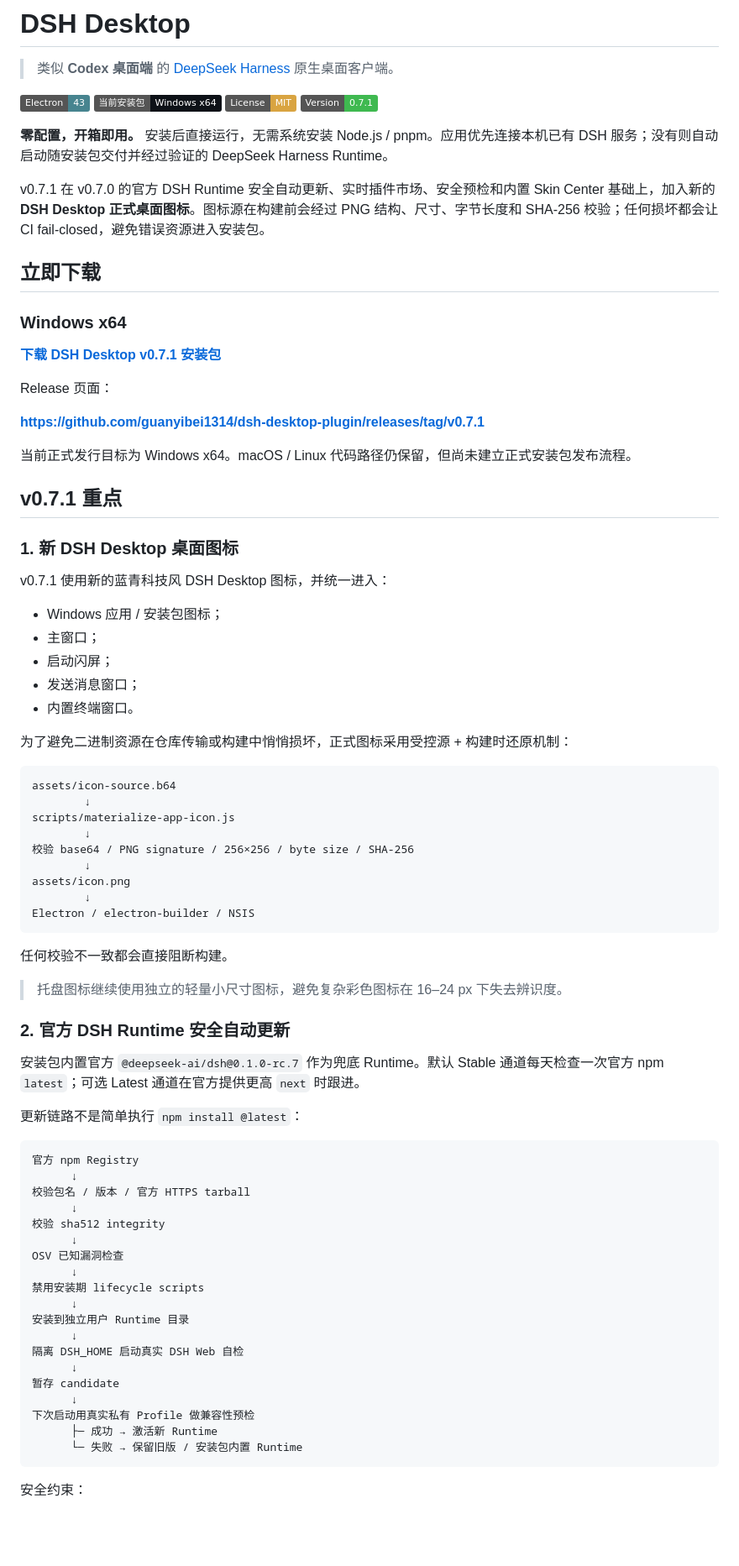
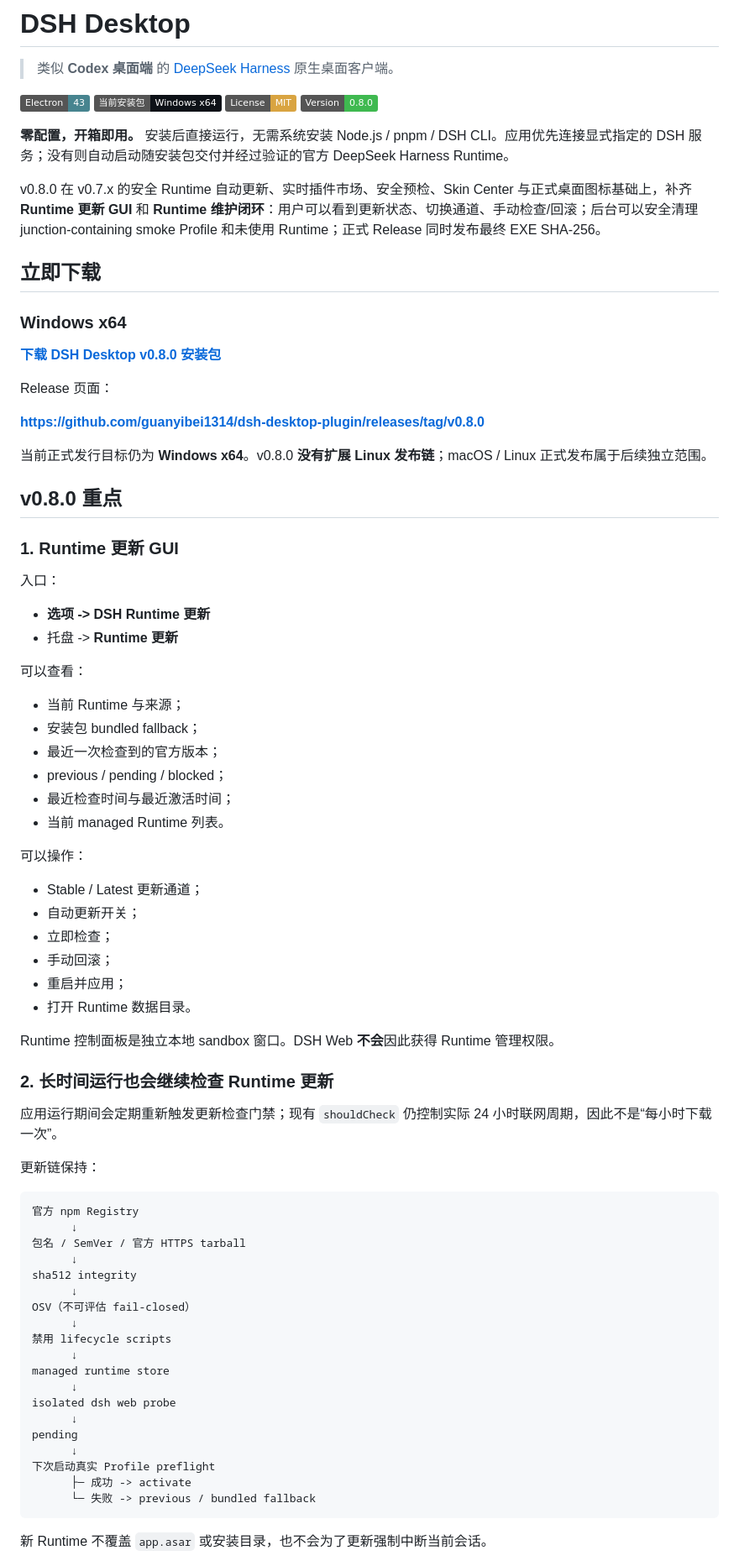
Before and after one commit to guanyibei1314/dsh-desktop-plugin, a Markdown page: README.md, the part around one of its changes. Shown at 84% size. GitHub-like rendering; badges without logos; blank space fills up the shorter version.

````diff
--- a/README.md
+++ b/README.md
@@ -5,81 +5,80 @@
 ![Electron](https://img.shields.io/badge/Electron-43-47848f?logo=electron&logoColor=white)
 ![Platform](https://img.shields.io/badge/当前安装包-Windows_x64-0d1117)
 ![License](https://img.shields.io/badge/License-MIT-d9a441)
-![Version](https://img.shields.io/badge/Version-0.7.1-3fb950)
+![Version](https://img.shields.io/badge/Version-0.8.0-3fb950)
 
-**零配置，开箱即用。** 安装后直接运行，无需系统安装 Node.js / pnpm。应用优先连接本机已有 DSH 服务；没有则自动启动随安装包交付并经过验证的 DeepSeek Harness Runtime。
+**零配置，开箱即用。** 安装后直接运行，无需系统安装 Node.js / pnpm / DSH CLI。应用优先连接显式指定的 DSH 服务；没有则自动启动随安装包交付并经过验证的官方 DeepSeek Harness Runtime。
 
-v0.7.1 在 v0.7.0 的官方 DSH Runtime 安全自动更新、实时插件市场、安全预检和内置 Skin Center 基础上，加入新的 **DSH Desktop 正式桌面图标**。图标源在构建前会经过 PNG 结构、尺寸、字节长度和 SHA-256 校验；任何损坏都会让 CI fail-closed，避免错误资源进入安装包。
+v0.8.0 在 v0.7.x 的安全 Runtime 自动更新、实时插件市场、安全预检、Skin Center 与正式桌面图标基础上，补齐 **Runtime 更新 GUI** 和 **Runtime 维护闭环**：用户可以看到更新状态、切换通道、手动检查/回滚；后台可以安全清理 junction-containing smoke Profile 和未使用 Runtime；正式 Release 同时发布最终 EXE SHA-256。
 
 ## 立即下载
 
 ### Windows x64
 
-**[下载 DSH Desktop v0.7.1 安装包](https://github.com/guanyibei1314/dsh-desktop-plugin/releases/download/v0.7.1/DSH-Desktop-Setup-0.7.1.exe)**
+**[下载 DSH Desktop v0.8.0 安装包](https://github.com/guanyibei1314/dsh-desktop-plugin/releases/download/v0.8.0/DSH-Desktop-Setup-0.8.0.exe)**
 
 Release 页面：
 
-**https://github.com/guanyibei1314/dsh-desktop-plugin/releases/tag/v0.7.1**
+**https://github.com/guanyibei1314/dsh-desktop-plugin/releases/tag/v0.8.0**
 
-当前正式发行目标为 Windows x64。macOS / Linux 代码路径仍保留，但尚未建立正式安装包发布流程。
+当前正式发行目标仍为 **Windows x64**。v0.8.0 **没有扩展 Linux 发布链**；macOS / Linux 正式发布属于后续独立范围。
 
-## v0.7.1 重点
+## v0.8.0 重点
 
-### 1. 新 DSH Desktop 桌面图标
+### 1. Runtime 更新 GUI
 
-v0.7.1 使用新的蓝青科技风 DSH Desktop 图标，并统一进入：
+入口：
 
-- Windows 应用 / 安装包图标；
-- 主窗口；
-- 启动闪屏；
-- 发送消息窗口；
-- 内置终端窗口。
+- **选项 -> DSH Runtime 更新**
+- 托盘 -> **Runtime 更新**
 
-为了避免二进制资源在仓库传输或构建中悄悄损坏，正式图标采用受控源 + 构建时还原机制：
+可以查看：
 
-```text
-assets/icon-source.b64
-        ↓
-scripts/materialize-app-icon.js
-        ↓
-校验 base64 / PNG signature / 256×256 / byte size / SHA-256
-        ↓
-assets/icon.png
-        ↓
-Electron / electron-builder / NSIS
-```
+- 当前 Runtime 与来源；
+- 安装包 bundled fallback；
+- 最近一次检查到的官方版本；
+- previous / pending / blocked；
+- 最近检查时间与最近激活时间；
+- 当前 managed Runtime 列表。
 
-任何校验不一致都会直接阻断构建。
+可以操作：
 
-> 托盘图标继续使用独立的轻量小尺寸图标，避免复杂彩色图标在 16–24 px 下失去辨识度。
+- Stable / Latest 更新通道；
+- 自动更新开关；
+- 立即检查；
+- 手动回滚；
+- 重启并应用；
+- 打开 Runtime 数据目录。
 
-### 2. 官方 DSH Runtime 安全自动更新
+Runtime 控制面板是独立本地 sandbox 窗口。DSH Web **不会**因此获得 Runtime 管理权限。
 
-安装包内置官方 `@deepseek-ai/dsh@0.1.0-rc.7` 作为兜底 Runtime。默认 Stable 通道每天检查一次官方 npm `latest`；可选 Latest 通道在官方提供更高 `next` 时跟进。
+### 2. 长时间运行也会继续检查 Runtime 更新
 
-更新链路不是简单执行 `npm install @latest`：
+应用运行期间会定期重新触发更新检查门禁；现有 `shouldCheck` 仍控制实际 24 小时联网周期，因此不是“每小时下载一次”。
+
+更新链保持：
 
 ```text
 官方 npm Registry
       ↓
-校验包名 / 版本 / 官方 HTTPS tarball
+包名 / SemVer / 官方 HTTPS tarball
       ↓
-校验 sha512 integrity
+sha512 integrity
       ↓
-OSV 已知漏洞检查
+OSV（不可评估 fail-closed）
       ↓
-禁用安装期 lifecycle scripts
+禁用 lifecycle scripts
       ↓
-安装到独立用户 Runtime 目录
+managed runtime store
       ↓
-隔离 DSH_HOME 启动真实 DSH Web 自检
+isolated dsh web probe
       ↓
-暂存 candidate
+pending
       ↓
-下次启动用真实私有 Profile 做兼容性预检
-      ├─ 成功 → 激活新 Runtime
-      └─ 失败 → 保留旧版 / 安装包内置 Runtime
+下次启动真实 Profile preflight
+      ├─ 成功 -> activate
+      └─ 失败 -> previous / bundled fallback
 ```
 
-安全约束：
+新 Runtime 不覆盖 `app.asar` 或安装目录，也不会为了更新强制中断当前会话。
 
````
Also changed, not shown: other parts of README.md (+111 -170 lines).
